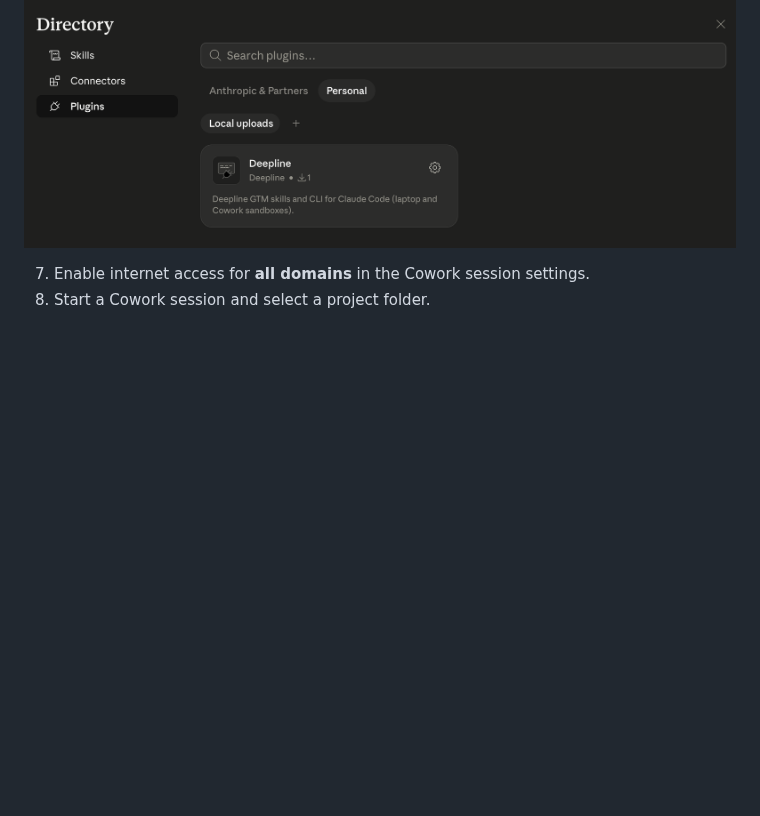
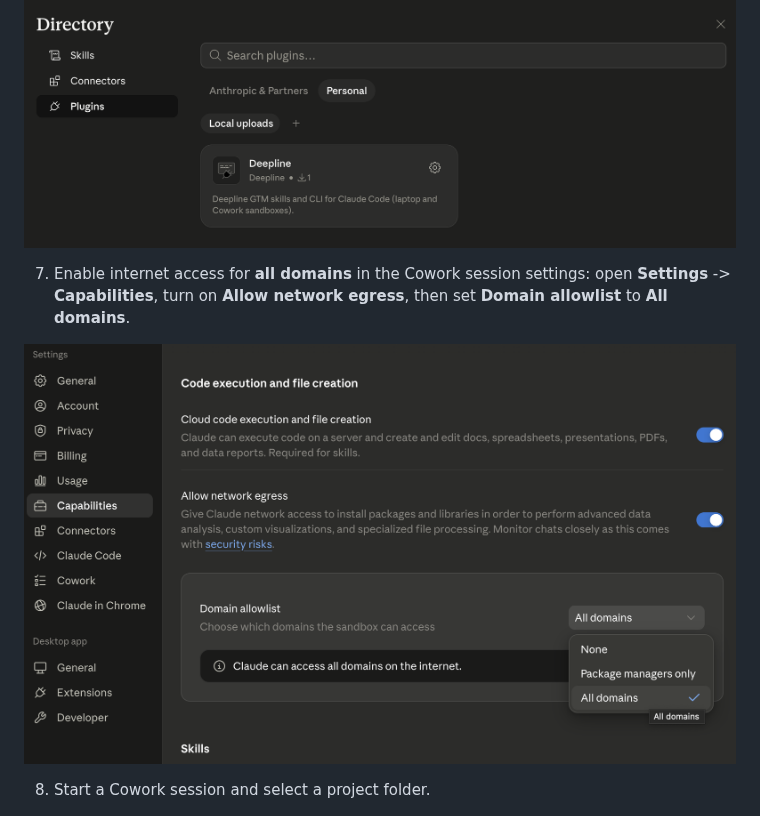
Before and after one commit to getaero-io/deepline-plugins, a Markdown page: README.md, the part around one of its changes. GitHub-like rendering; pictures changed too: assets/cowork-network-egress.png (added); blank space fills up the shorter version.

Commit message:
chore(plugin): sync from deepline-api (v1.1.153)

```diff
--- a/README.md
+++ b/README.md
@@ -28,7 +27,10 @@ In Cowork, add Deepline as a personal plugin:
 
 ![Deepline installed in Cowork plugins](assets/cowork-plugin-directory.png)
 
-7. Enable internet access for **all domains** in the Cowork session settings.
+7. Enable internet access for **all domains** in the Cowork session settings: open **Settings** -> **Capabilities**, turn on **Allow network egress**, then set **Domain allowlist** to **All domains**.
+
+![Cowork network egress set to all domains](assets/cowork-network-egress.png)
+
 8. Start a Cowork session and select a project folder.
 
 ![Select a project folder when starting a Cowork session](assets/cowork-select-project-folder.png)
```
Also changed, not shown: other parts of README.md (+0 -1 lines), 6 other files.
